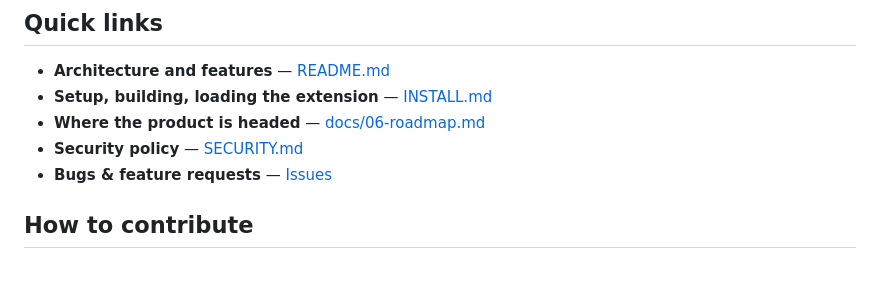
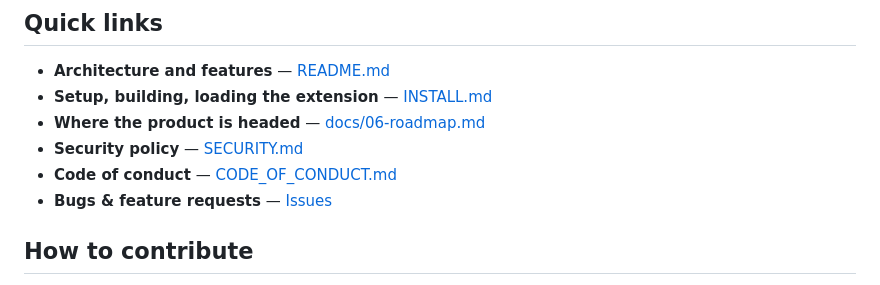
Before and after one commit to suiflex/companion, a Markdown page: CONTRIBUTING.md, the part around the change. Drawn GitHub-style.

```diff
--- a/CONTRIBUTING.md
+++ b/CONTRIBUTING.md
@@ -12,6 +12,7 @@ This guide covers how to build, test, and submit changes.
 - **Setup, building, loading the extension** — [INSTALL.md](INSTALL.md)
 - **Where the product is headed** — [docs/06-roadmap.md](docs/06-roadmap.md)
 - **Security policy** — [SECURITY.md](SECURITY.md)
+- **Code of conduct** — [CODE_OF_CONDUCT.md](CODE_OF_CONDUCT.md)
 - **Bugs & feature requests** — [Issues](https://github.com/suiflex/companion/issues/new/choose)
 
 ## How to contribute
```
Also changed, not shown: CODE_OF_CONDUCT.md (added, +138 -0 lines).
